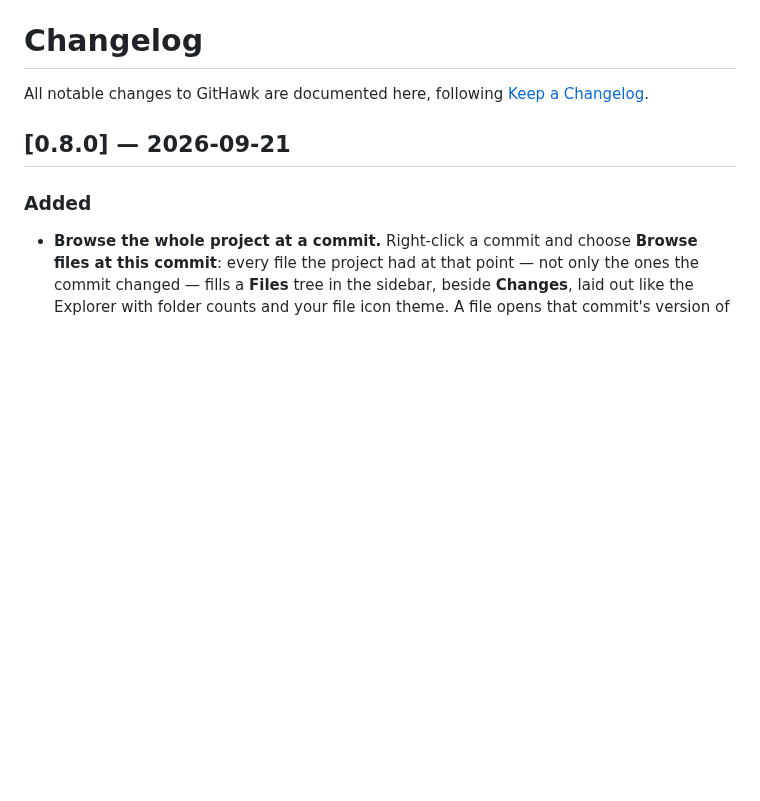
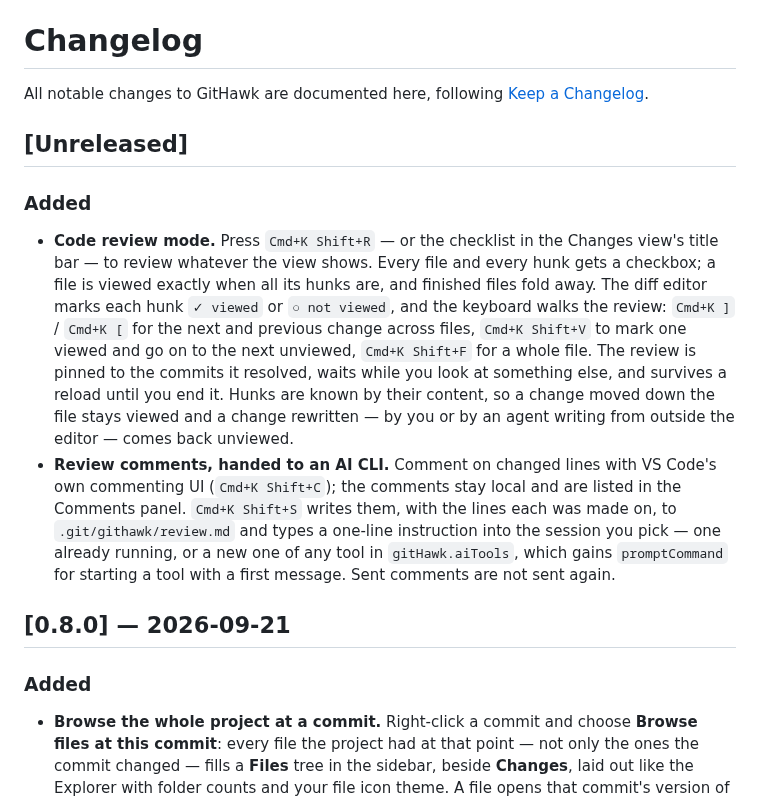
Before and after one commit to kfirzvi-com/githawk, a Markdown page: CHANGELOG.md, the part around the change. GitHub-like rendering; blank space fills up the shorter version.

```diff
--- a/CHANGELOG.md
+++ b/CHANGELOG.md
@@ -2,6 +2,30 @@
 
 All notable changes to GitHawk are documented here, following
 [Keep a Changelog](https://keepachangelog.com/en/1.1.0/).
+
+## [Unreleased]
+
+### Added
+
+- **Code review mode.** Press `Cmd+K Shift+R` — or the checklist in the
+  Changes view's title bar — to review whatever the view shows. Every file and
+  every hunk gets a checkbox; a file is viewed exactly when all its hunks are,
+  and finished files fold away. The diff editor marks each hunk `✓ viewed` or
+  `○ not viewed`, and the keyboard walks the review: `Cmd+K ]` / `Cmd+K [`
+  for the next and previous change across files, `Cmd+K Shift+V` to mark one
+  viewed and go on to the next unviewed, `Cmd+K Shift+F` for a whole file.
+  The review is pinned to the commits it resolved, waits while you look at
+  something else, and survives a reload until you end it. Hunks are known by
+  their content, so a change moved down the file stays viewed and a change
+  rewritten — by you or by an agent writing from outside the editor — comes
+  back unviewed.
+- **Review comments, handed to an AI CLI.** Comment on changed lines with VS
+  Code's own commenting UI (`Cmd+K Shift+C`); the comments stay local and are
+  listed in the Comments panel. `Cmd+K Shift+S` writes them, with the lines
+  each was made on, to `.git/githawk/review.md` and types a one-line
+  instruction into the session you pick — one already running, or a new one
+  of any tool in `gitHawk.aiTools`, which gains `promptCommand` for starting a
+  tool with a first message. Sent comments are not sent again.
 
 ## [0.8.0] — 2026-09-21
 
```
Also changed, not shown: CLAUDE.md (+2 -0 lines), README.md (+50 -1 lines), media/screenshots/review-mode.png (added), 4 other files.
